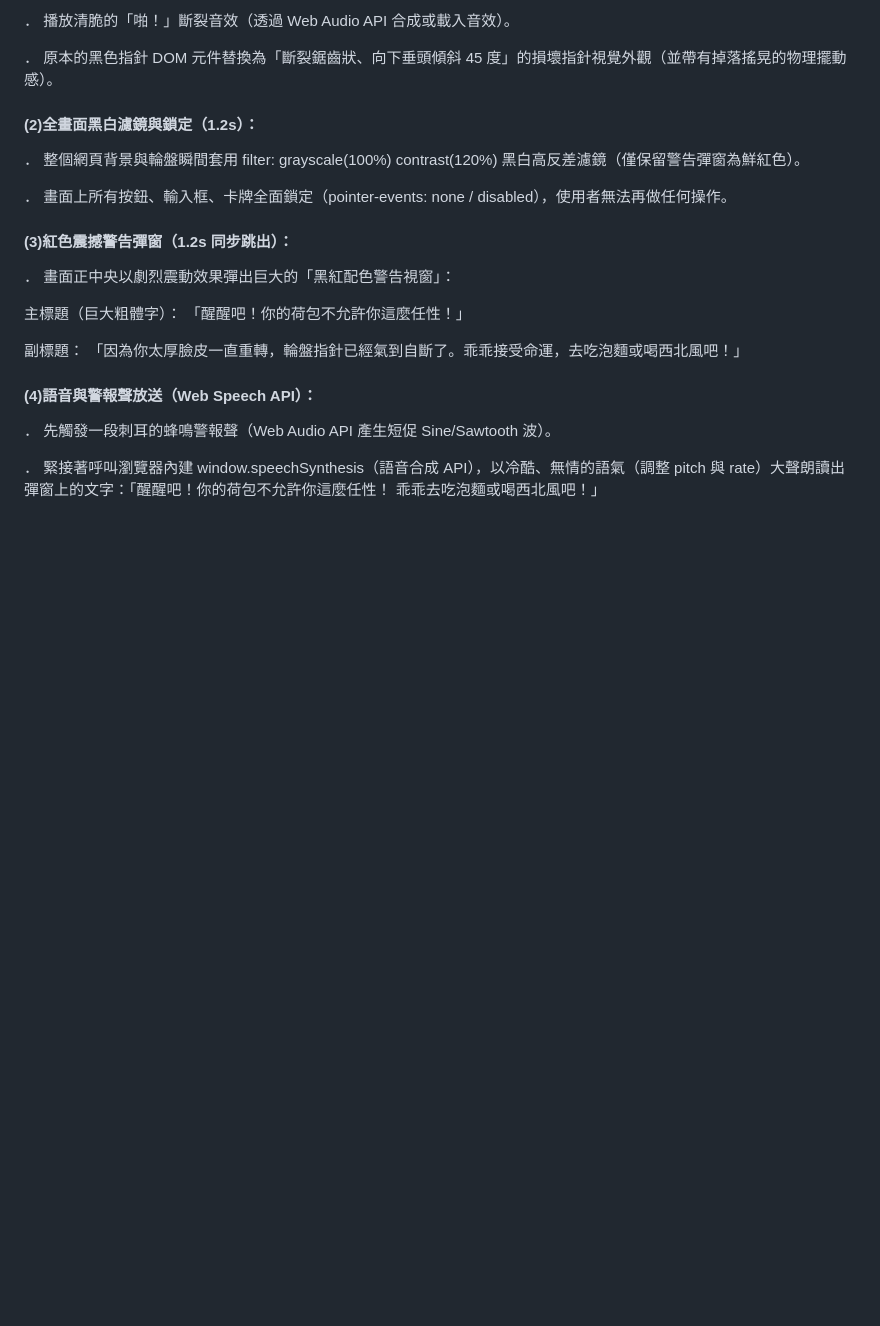
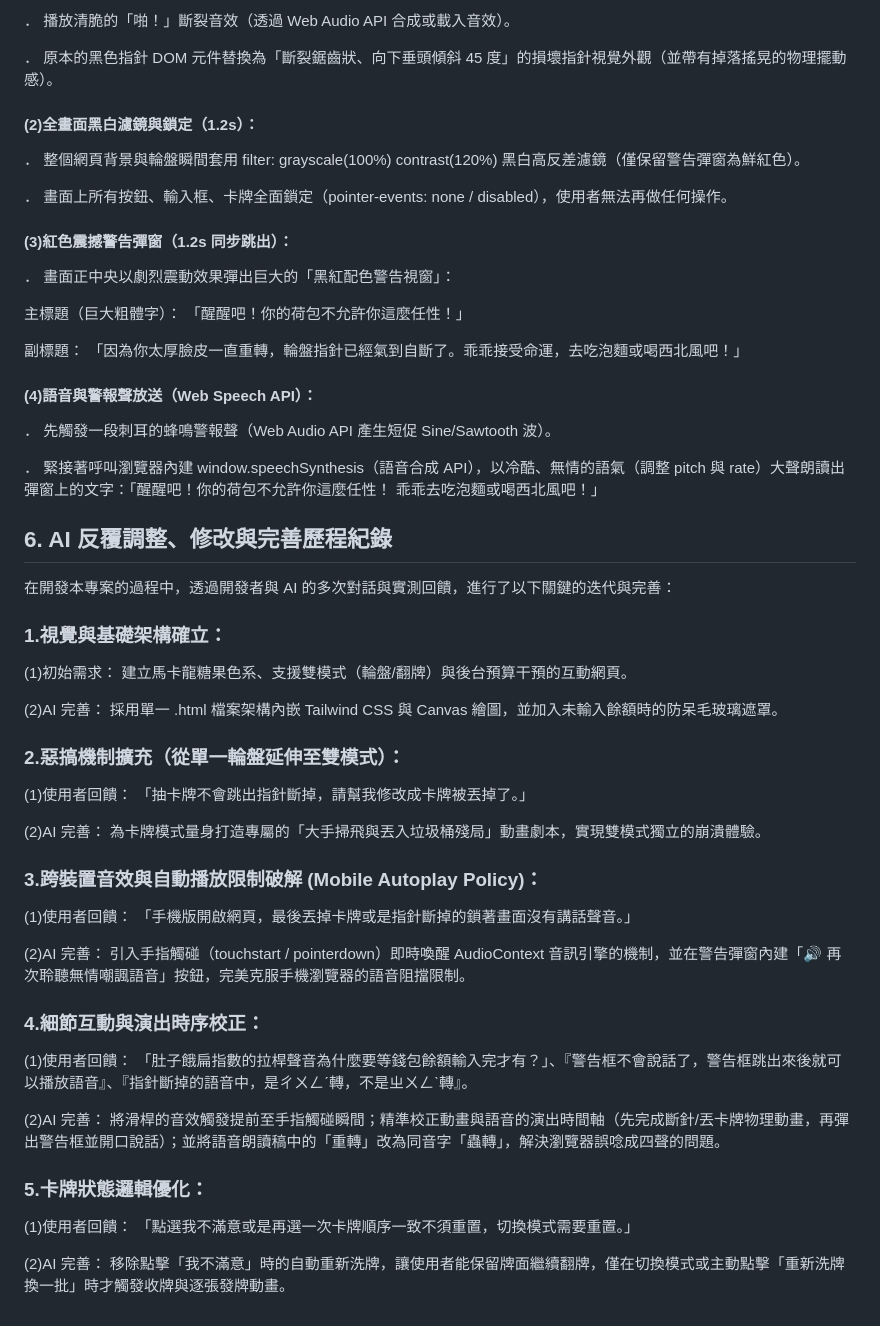
Before and after one commit to yunnn123/Food-Decision-Roulette, a Markdown page: README.md, the part around one of its changes. Drawn GitHub-style; blank space fills up the shorter version.

```diff
--- a/README.md
+++ b/README.md
@@ -135,3 +145,37 @@ JavaScript 取得抽中的餐點價格 itemPrice 與使用者輸入的餘額 use
 
 ． 緊接著呼叫瀏覽器內建 window.speechSynthesis（語音合成 API），以冷酷、無情的語氣（調整 pitch 與 rate）大聲朗讀出彈窗上的文字：「醒醒吧！你的荷包不允許你這麼任性！
 乖乖去吃泡麵或喝西北風吧！」
+
+## 6. AI 反覆調整、修改與完善歷程紀錄
+
+在開發本專案的過程中，透過開發者與 AI 的多次對話與實測回饋，進行了以下關鍵的迭代與完善：
+
+### 1.視覺與基礎架構確立：
+
+(1)初始需求： 建立馬卡龍糖果色系、支援雙模式（輪盤/翻牌）與後台預算干預的互動網頁。
+
+(2)AI 完善： 採用單一 .html 檔案架構內嵌 Tailwind CSS 與 Canvas 繪圖，並加入未輸入餘額時的防呆毛玻璃遮罩。
+
+### 2.惡搞機制擴充（從單一輪盤延伸至雙模式）：
+
+(1)使用者回饋： 「抽卡牌不會跳出指針斷掉，請幫我修改成卡牌被丟掉了。」
+
+(2)AI 完善： 為卡牌模式量身打造專屬的「大手掃飛與丟入垃圾桶殘局」動畫劇本，實現雙模式獨立的崩潰體驗。
+
+### 3.跨裝置音效與自動播放限制破解 (Mobile Autoplay Policy)：
+
+(1)使用者回饋： 「手機版開啟網頁，最後丟掉卡牌或是指針斷掉的鎖著畫面沒有講話聲音。」
+
+(2)AI 完善： 引入手指觸碰（touchstart / pointerdown）即時喚醒 AudioContext 音訊引擎的機制，並在警告彈窗內建「🔊 再次聆聽無情嘲諷語音」按鈕，完美克服手機瀏覽器的語音阻擋限制。
+
+### 4.細節互動與演出時序校正：
+
+(1)使用者回饋： 「肚子餓扁指數的拉桿聲音為什麼要等錢包餘額輸入完才有？」、『警告框不會說話了，警告框跳出來後就可以播放語音』、『指針斷掉的語音中，是ㄔㄨㄥˊ轉，不是ㄓㄨㄥˋ轉』。
+
+(2)AI 完善： 將滑桿的音效觸發提前至手指觸碰瞬間；精準校正動畫與語音的演出時間軸（先完成斷針/丟卡牌物理動畫，再彈出警告框並開口說話）；並將語音朗讀稿中的「重轉」改為同音字「蟲轉」，解決瀏覽器誤唸成四聲的問題。
+
+### 5.卡牌狀態邏輯優化：
+
+(1)使用者回饋： 「點選我不滿意或是再選一次卡牌順序一致不須重置，切換模式需要重置。」
+
+(2)AI 完善： 移除點擊「我不滿意」時的自動重新洗牌，讓使用者能保留牌面繼續翻牌，僅在切換模式或主動點擊「重新洗牌換一批」時才觸發收牌與逐張發牌動畫。
```
Also changed, not shown: other parts of README.md (+16 -6 lines).
